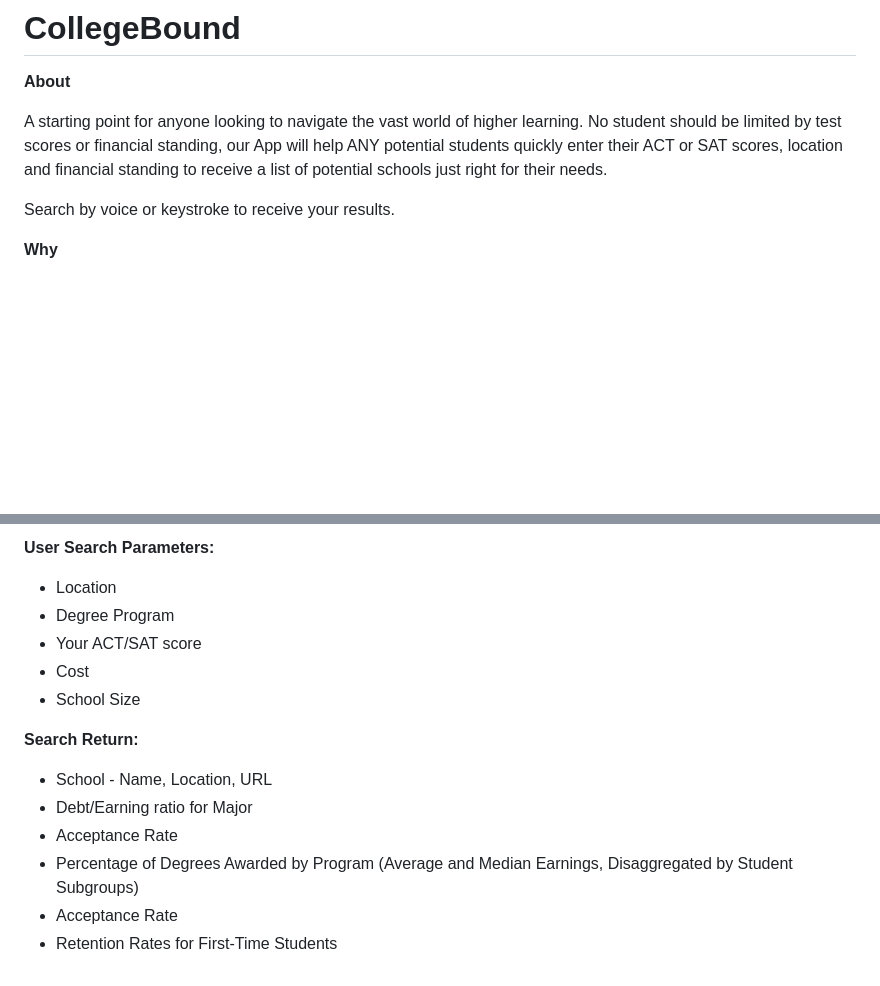
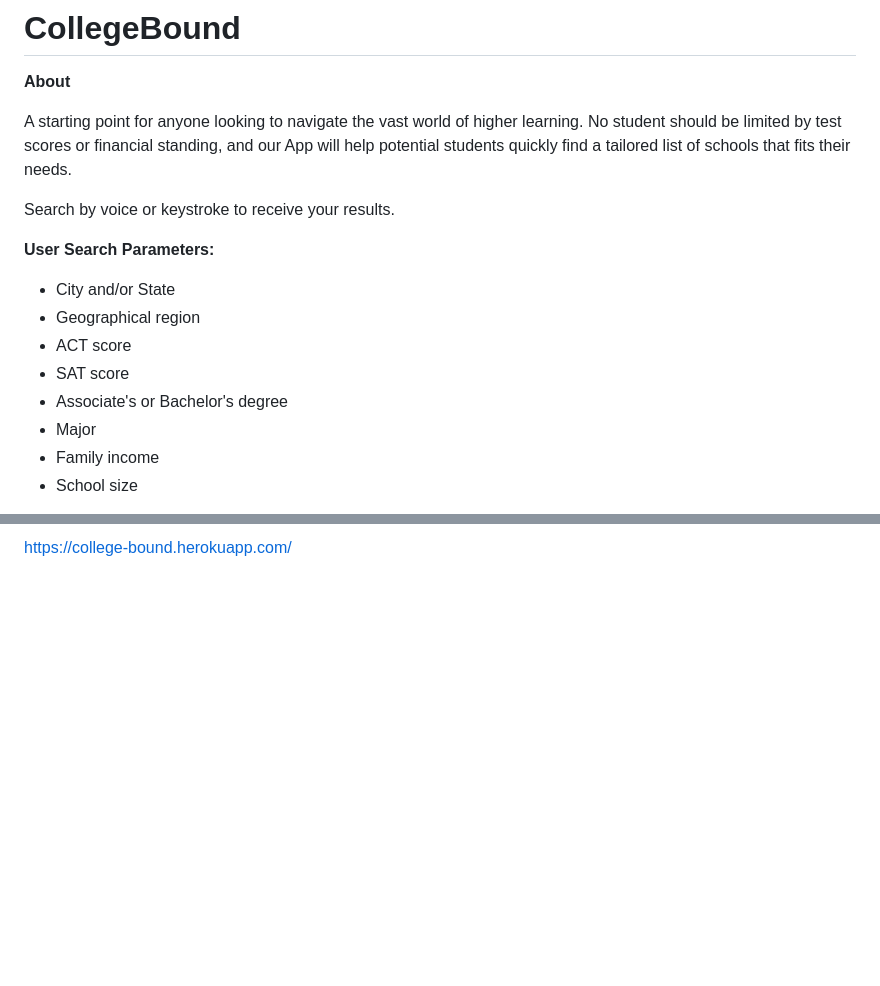
Before and after one commit to SteffenSornpao/CollegeBound, a Markdown page: README.md, 2 parts joined by grey strips. GitHub-like rendering; blank space fills up the shorter version.

```diff
--- a/README.md
+++ b/README.md
@@ -2,9 +2,17 @@
 
 **About**
 
-A starting point for anyone looking to navigate the vast world of higher learning. No student should be limited by test scores or financial standing, our App will help ANY potential students quickly enter their ACT or SAT scores, location and financial standing to receive a list of potential schools just right for their needs.
+A starting point for anyone looking to navigate the vast world of higher learning. No student should be limited by test scores or financial standing, and our App will help potential students quickly find a tailored list of schools that fits their needs.
 
 Search by voice or keystroke to receive your results.
 
-**Why**
+**User Search Parameters:**
+- City and/or State
+- Geographical region
+- ACT score
+- SAT score
+- Associate's or Bachelor's degree
+- Major
+- Family income
+- School size
 
@@ -12,15 +21,2 @@ Search by voice or keystroke to receive your results.
 
-**User Search Parameters:**
-- Location
-- Degree Program
-- Your ACT/SAT score
-- Cost
-- School Size
-
-**Search Return:**
-- School - Name, Location, URL
-- Debt/Earning ratio for Major
-- Acceptance Rate
-- Percentage of Degrees Awarded by Program (Average and Median Earnings, Disaggregated by Student Subgroups)
-- Acceptance Rate
-- Retention Rates for First-Time Students
+https://college-bound.herokuapp.com/
```
Also changed, not shown: other parts of README.md (+2 -1 lines), readmeAssets/CB.gif (added), readmeAssets/CB_screen.png (added).
